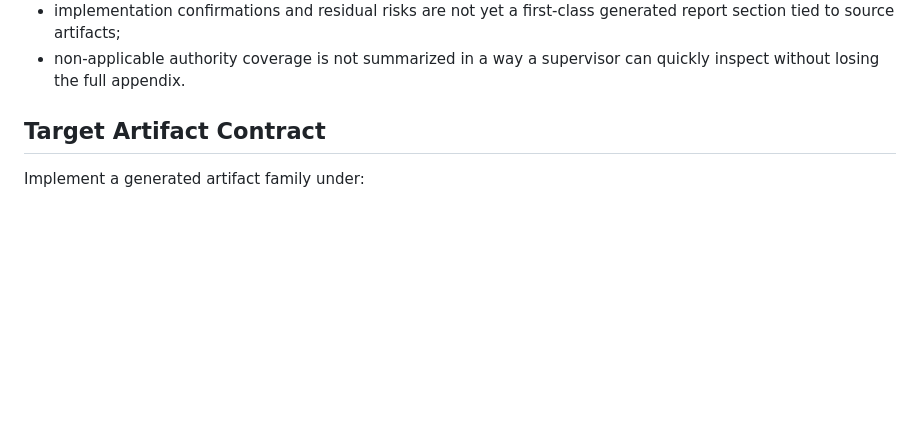
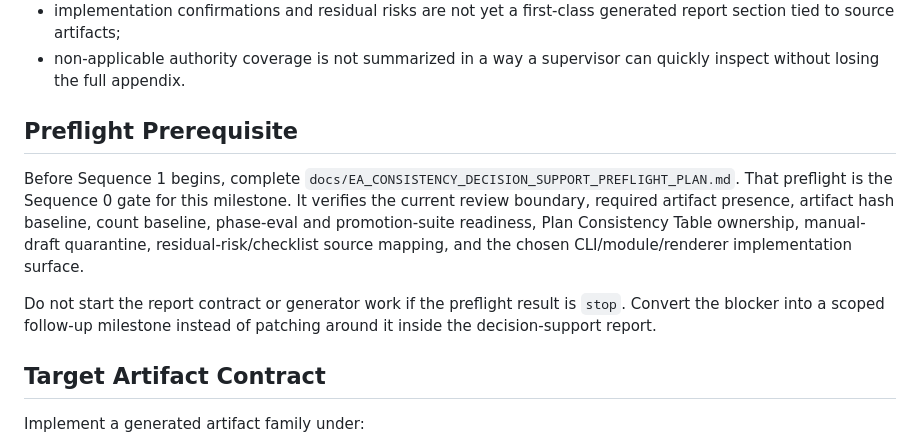
Before and after one commit to chunkstand/r1_EA_compliance, a Markdown page: docs/EA_CONSISTENCY_DECISION_SUPPORT_MILESTONE_PLAN.md, the part around the change. Drawn GitHub-style; blank space fills up the shorter version.

Commit message:
Add EA consistency preflight plan

```diff
--- a/docs/EA_CONSISTENCY_DECISION_SUPPORT_MILESTONE_PLAN.md
+++ b/docs/EA_CONSISTENCY_DECISION_SUPPORT_MILESTONE_PLAN.md
@@ -68,6 +68,19 @@ The gap is presentation and contract ownership:
   section tied to source artifacts;
 - non-applicable authority coverage is not summarized in a way a supervisor can quickly inspect
   without losing the full appendix.
+
+## Preflight Prerequisite
+
+Before Sequence 1 begins, complete
+`docs/EA_CONSISTENCY_DECISION_SUPPORT_PREFLIGHT_PLAN.md`. That preflight is the Sequence 0 gate for
+this milestone. It verifies the current review boundary, required artifact presence, artifact hash
+baseline, count baseline, phase-eval and promotion-suite readiness, Plan Consistency Table
+ownership, manual-draft quarantine, residual-risk/checklist source mapping, and the chosen
+CLI/module/renderer implementation surface.
+
+Do not start the report contract or generator work if the preflight result is `stop`. Convert the
+blocker into a scoped follow-up milestone instead of patching around it inside the decision-support
+report.
 
 ## Target Artifact Contract
 
```
Also changed, not shown: docs/EA_CONSISTENCY_DECISION_SUPPORT_PREFLIGHT_PLAN.md (added, +373 -0 lines), docs/SESSION_HANDOFF.md (+6 -2 lines).
